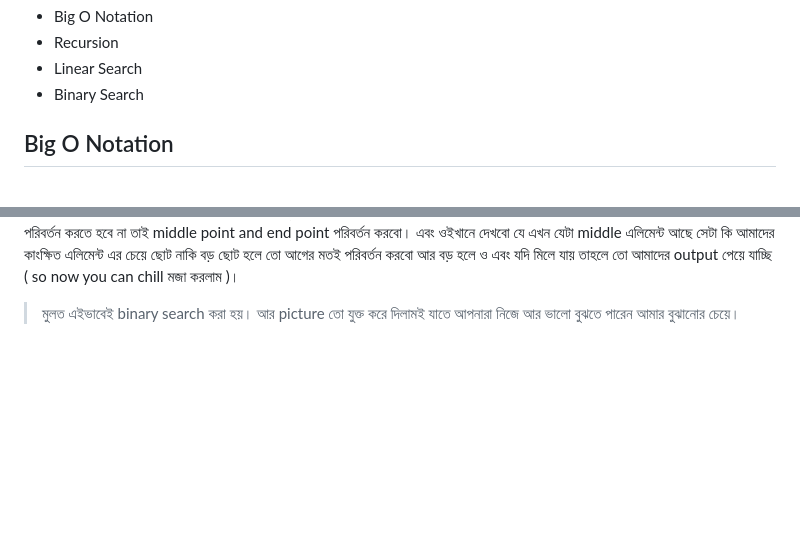
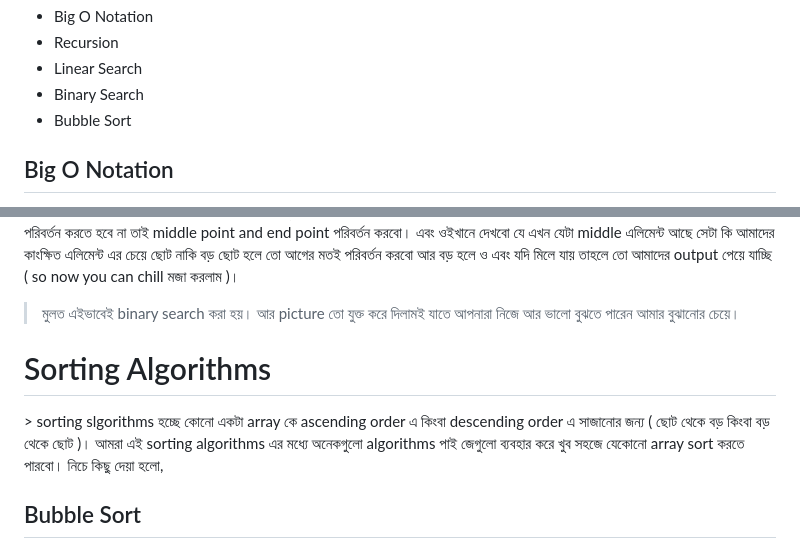
Before and after one commit to Asfak00/DSA-learning, a Markdown page: README.md, 2 parts joined by grey strips. Rendered like a GitHub page; blank space fills up the shorter version.

Commit message:
Bubble Sort

```diff
--- a/README.md
+++ b/README.md
@@ -7,6 +7,7 @@
     <li>Recursion </li>
     <li>Linear Search </li>
     <li>Binary Search </li>
+    <li>Bubble Sort </li>
 </ul>
 
 </br>
@@ -99,3 +100,7 @@ Big O notation কোনো অ্যালগরিদমের টাইম
 এবং ওইখানে দেখবো যে এখন যেটা middle এলিমেন্ট আছে সেটা কি আমাদের কাংক্ষিত এলিমেন্ট এর চেয়ে ছোট নাকি বড় ছোট হলে তো আগের মতই পরিবর্তন করবো আর বড় হলে ও এবং যদি মিলে যায় তাহলে তো আমাদের output পেয়ে যাচ্ছি ( so now you can chill মজা করলাম )।
 
 > মুলত এইভাবেই binary search করা হয়। আর picture তো যুক্ত করে দিলামই যাতে আপনারা নিজে আর ভালো বুঝতে পারেন আমার বুঝানোর চেয়ে।
+
+<h1>Sorting Algorithms</h1>
+> sorting slgorithms হচ্ছে কোনো একটা array কে ascending order এ কিংবা descending order এ সাজানোর জন্য ( ছোট থেকে বড় কিংবা বড় থেকে ছোট )। আমরা এই sorting algorithms এর মধ্যে অনেকগুলো algorithms পাই জেগুলো ব্যবহার করে খুব সহজে যেকোনো array sort করতে পারবো। নিচে কিছু দেয়া হলো,
+<h2>Bubble Sort</h2>
```
